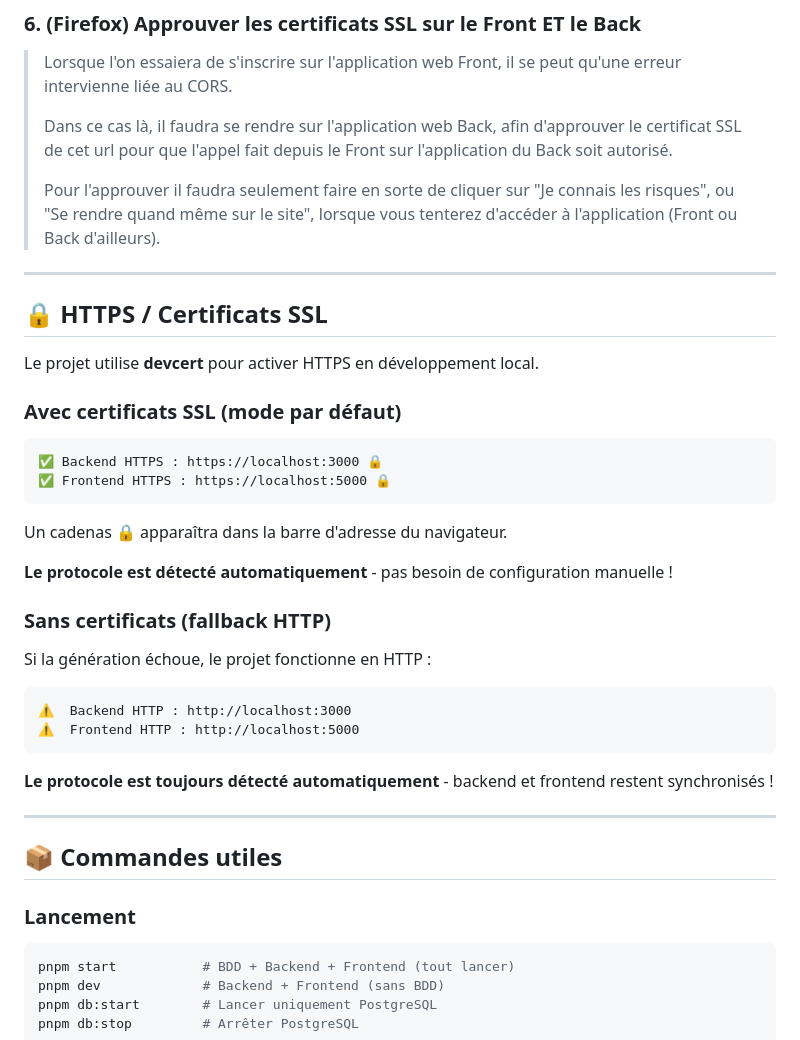
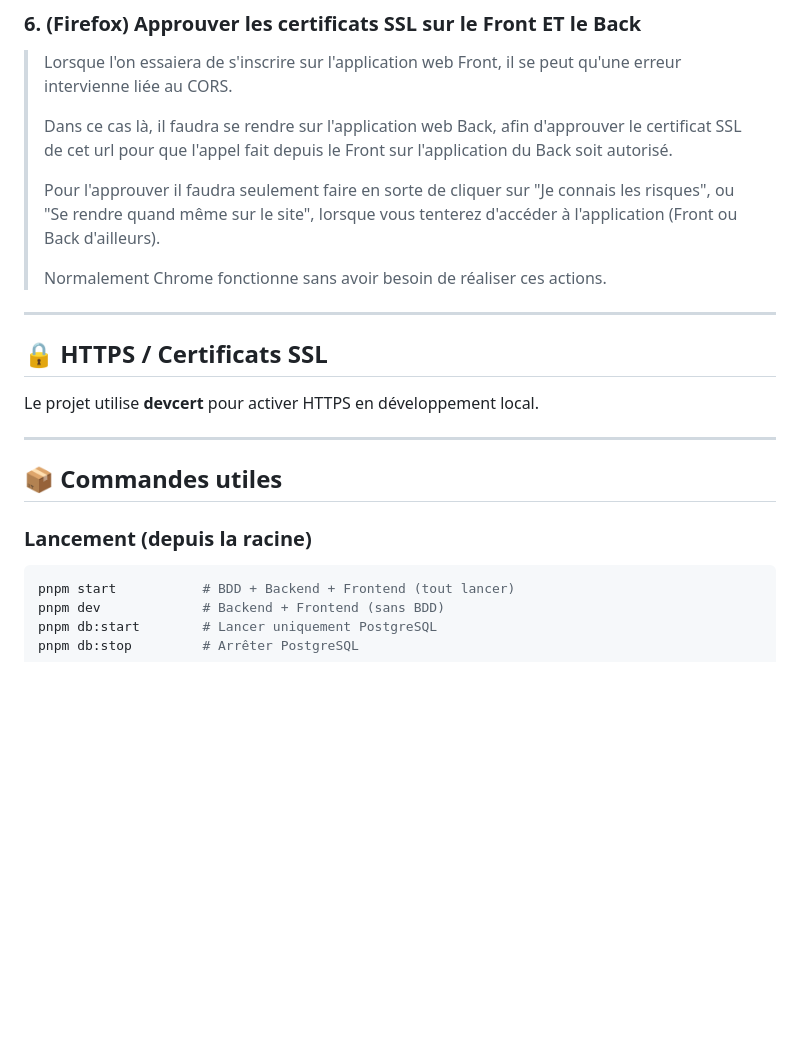
Before and after one commit to GautierDeMo/projet-specialisation-developpement, a Markdown page: README.md, the part around one of its changes. Rendered like a GitHub page; blank space fills up the shorter version.

````diff
--- a/README.md
+++ b/README.md
@@ -144,6 +136,8 @@ Cette commande :
 >
 > Pour l'approuver il faudra seulement faire en sorte de cliquer sur "Je connais les risques", ou "Se rendre quand même
 > sur le site", lorsque vous tenterez d'accéder à l'application (Front ou Back d'ailleurs).
+>
+> Normalement Chrome fonctionne sans avoir besoin de réaliser ces actions.
 
 ---
 
@@ -151,33 +145,11 @@ Cette commande :
 
 Le projet utilise **devcert** pour activer HTTPS en développement local.
 
-### Avec certificats SSL (mode par défaut)
-
-```text
-✅ Backend HTTPS : https://localhost:3000 🔒
-✅ Frontend HTTPS : https://localhost:5000 🔒
-```
-
-Un cadenas 🔒 apparaîtra dans la barre d'adresse du navigateur.
-
-**Le protocole est détecté automatiquement** - pas besoin de configuration manuelle !
-
-### Sans certificats (fallback HTTP)
-
-Si la génération échoue, le projet fonctionne en HTTP :
-
-```text
-⚠️  Backend HTTP : http://localhost:3000
-⚠️  Frontend HTTP : http://localhost:5000
-```
-
-**Le protocole est toujours détecté automatiquement** - backend et frontend restent synchronisés !
-
 ---
 
 ## 📦 Commandes utiles
 
-### Lancement
+### Lancement (depuis la racine)
 
 ```bash
 pnpm start           # BDD + Backend + Frontend (tout lancer)
````
Also changed, not shown: other parts of README.md (+19 -62 lines), DRAFT.md (+31 -31 lines).
